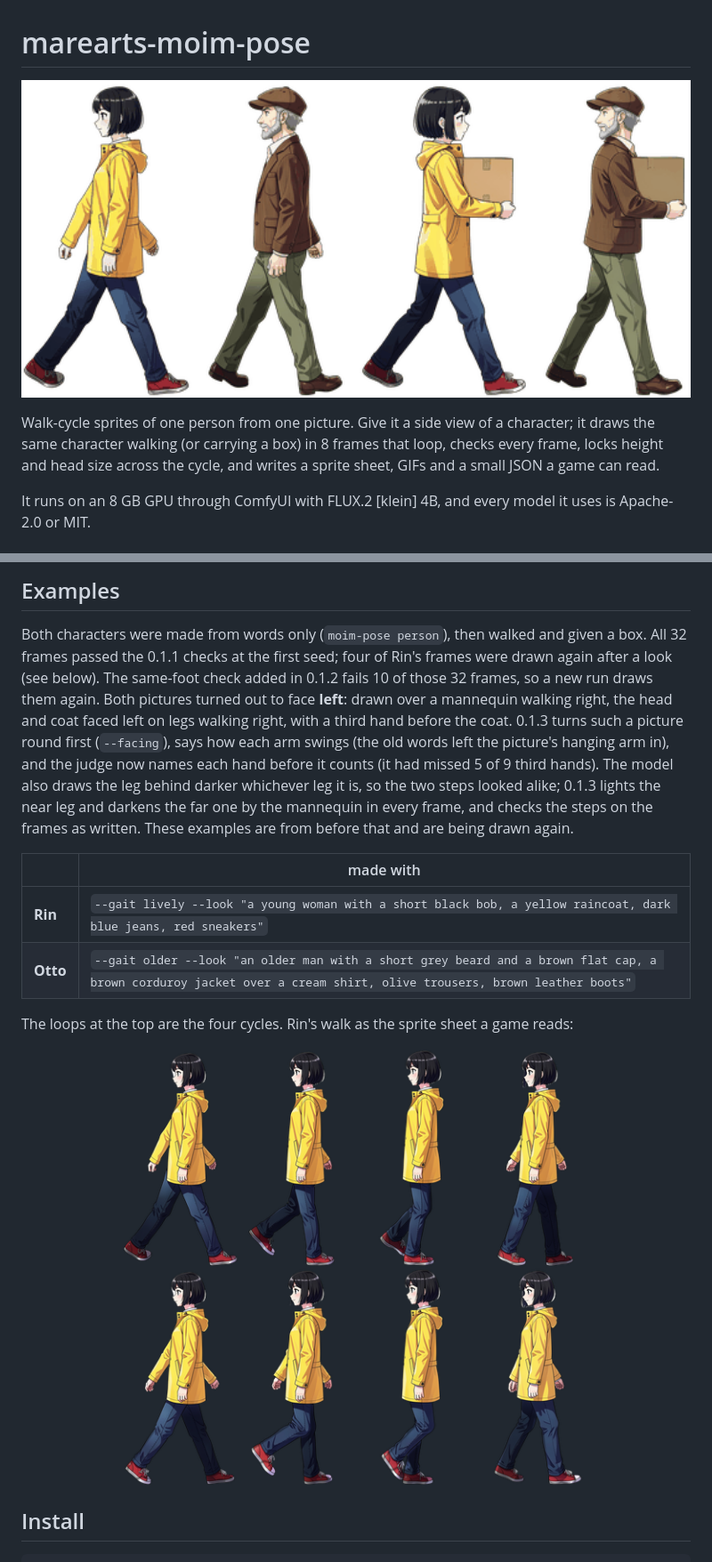
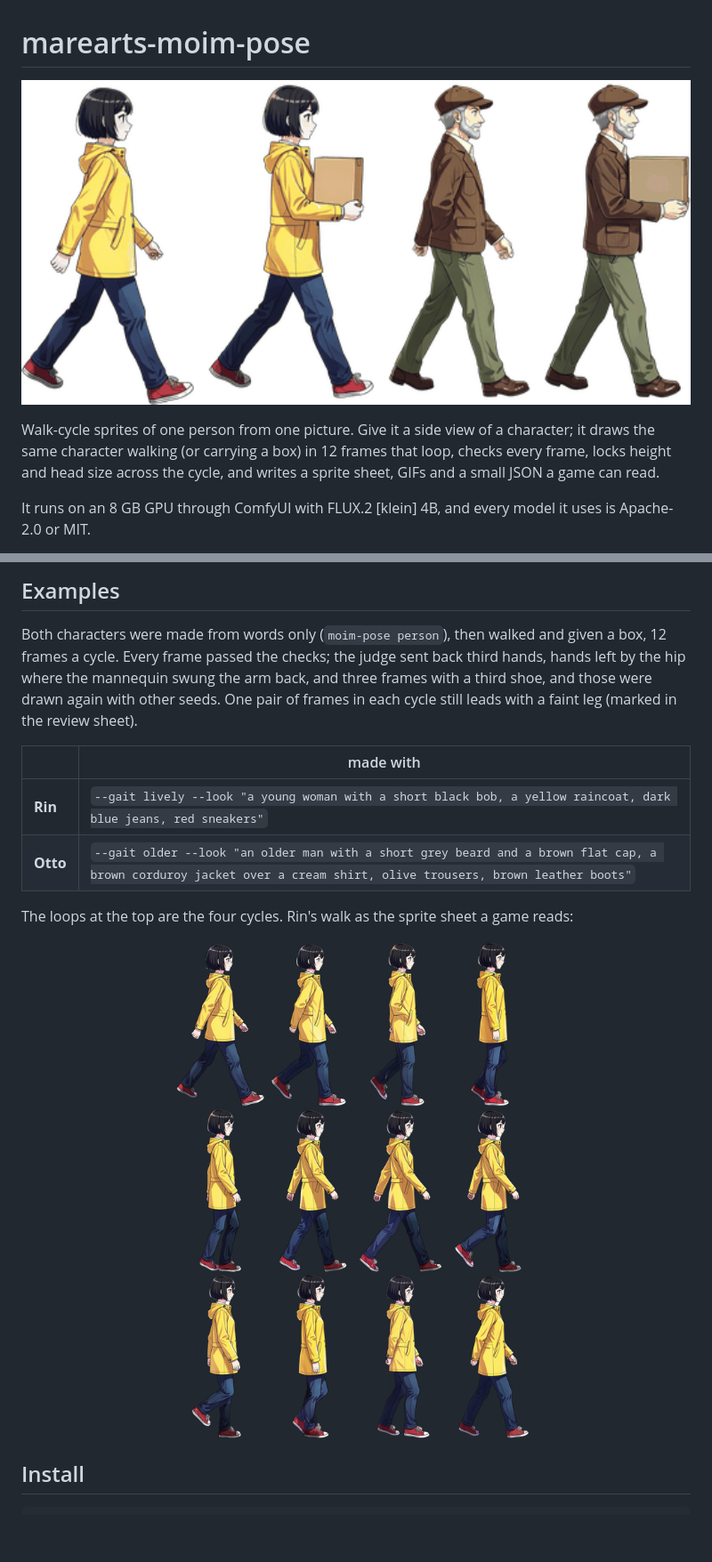
Before and after one commit to MareArts/marearts-moim-pose, a Markdown page: README.md, 2 parts joined by grey strips. Shown at 89% size. GitHub-like rendering; pictures changed too: docs/rin-walk-sheet.png, docs/walk-loops.gif; blank space fills up the shorter version.

```diff
--- a/README.md
+++ b/README.md
@@ -5,7 +5,7 @@
 </p>
 
 Walk-cycle sprites of one person from one picture. Give it a side view of a character; it draws the same
-character walking (or carrying a box) in 8 frames that loop, checks every frame, locks height and head size
+character walking (or carrying a box) in 12 frames that loop, checks every frame, locks height and head size
 across the cycle, and writes a sprite sheet, GIFs and a small JSON a game can read.
 
 It runs on an 8 GB GPU through ComfyUI with FLUX.2 [klein] 4B, and every model it uses is Apache-2.0 or MIT.
@@ -30,15 +30,10 @@ still work.
 
 ## Examples
 
-Both characters were made from words only (`moim-pose person`), then walked and given a box. All 32 frames
-passed the 0.1.1 checks at the first seed; four of Rin's frames were drawn again after a look (see below). The
-same-foot check added in 0.1.2 fails 10 of those 32 frames, so a new run draws them again. Both pictures turned out
-to face **left**: drawn over a mannequin walking right, the head and coat faced left on legs walking right, with a
-third hand before the coat. 0.1.3 turns such a picture round first (`--facing`), says how each arm swings (the old
-words left the picture's hanging arm in), and the judge now names each hand before it counts (it had missed 5 of 9
-third hands). The model also draws the leg behind darker whichever leg it is, so the two steps looked alike;
-0.1.3 lights the near leg and darkens the far one by the mannequin in every frame, and checks the steps on the
-frames as written. These examples are from before that and are being drawn again.
+Both characters were made from words only (`moim-pose person`), then walked and given a box, 12 frames a cycle.
+Every frame passed the checks; the judge sent back third hands, hands left by the hip where the mannequin swung the
+arm back, and three frames with a third shoe, and those were drawn again with other seeds. One pair of frames in
+each cycle still leads with a faint leg (marked in the review sheet).
 
 | | made with |
 |---|---|
```
Also changed, not shown: other parts of README.md (+13 -11 lines), docs/rin-walk-review.png.
